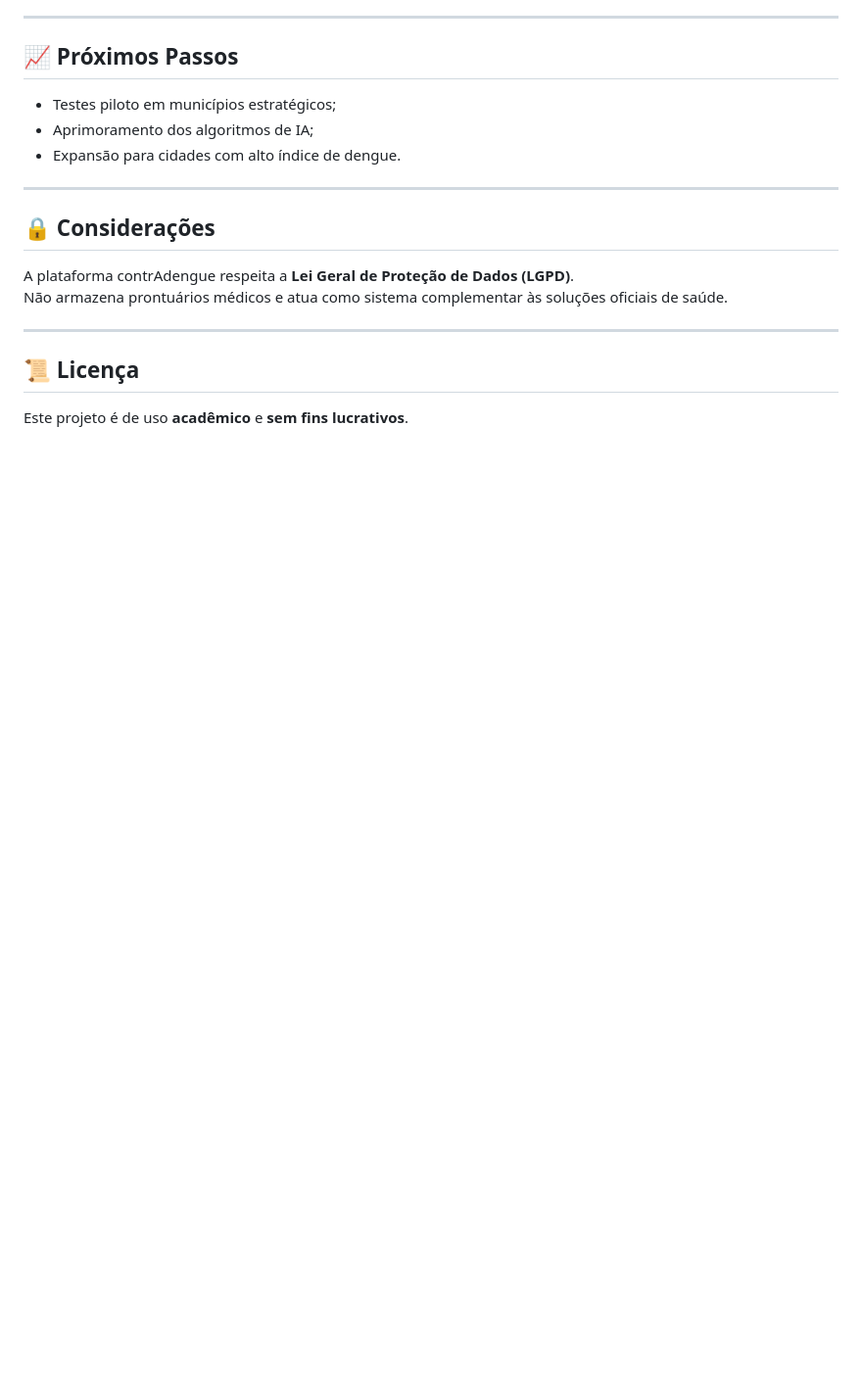
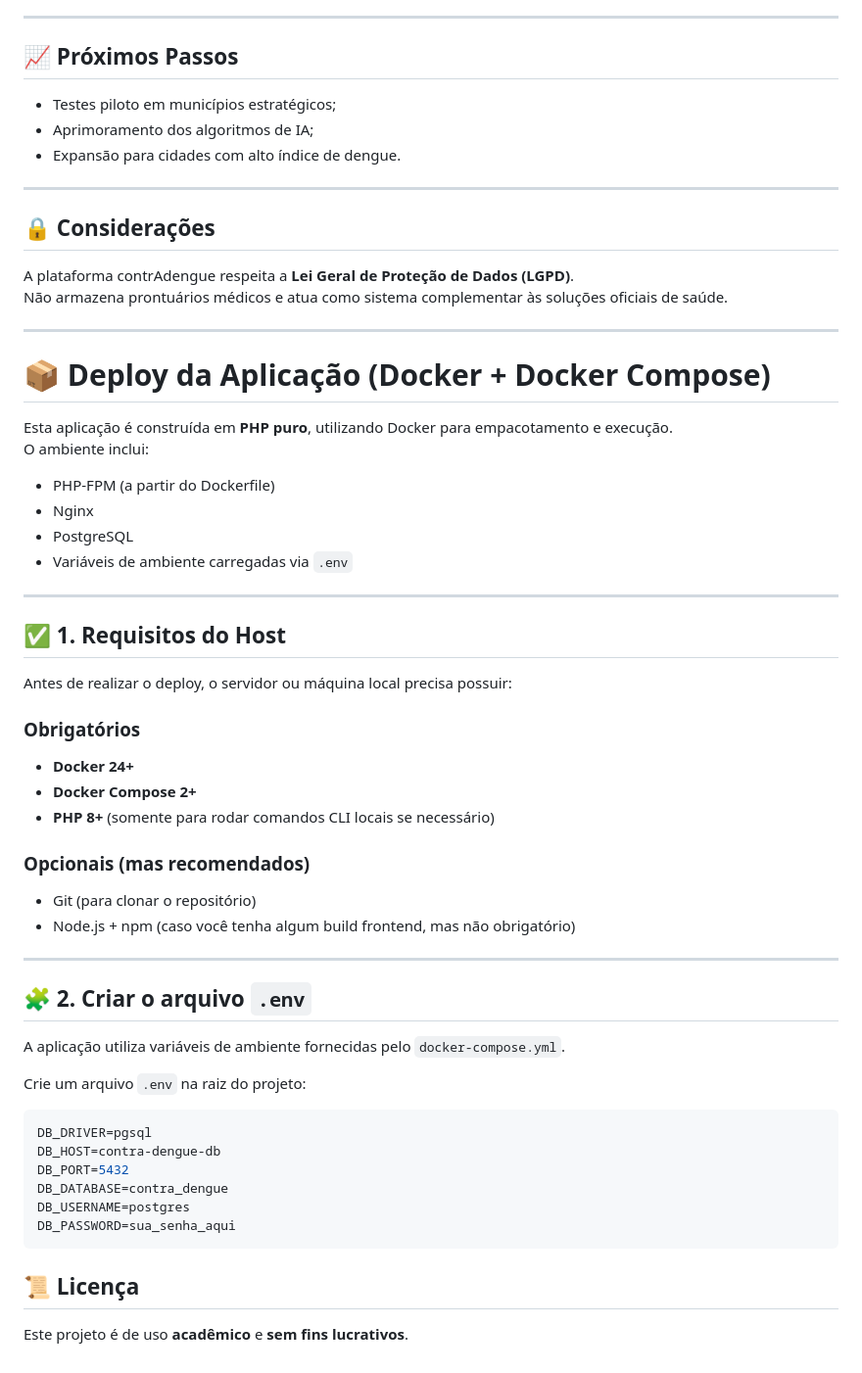
Before and after one commit to allanvilas/contrAdengue, a Markdown page: README.md, the part around the change. Shown at 98% size. Drawn GitHub-style; blank space fills up the shorter version.

Commit message:
Add deployment instructions for Docker setup
Added deployment instructions for the application using Docker and Docker Compose, including host requirements and environment variable setup.

````diff
--- a/README.md
+++ b/README.md
@@ -150,6 +150,47 @@ A plataforma contrAdengue respeita a **Lei Geral de Proteção de Dados (LGPD)**
 Não armazena prontuários médicos e atua como sistema complementar às soluções oficiais de saúde.
 
 ---
+# 📦 Deploy da Aplicação (Docker + Docker Compose)
+
+Esta aplicação é construída em **PHP puro**, utilizando Docker para empacotamento e execução.
+O ambiente inclui:
+
+- PHP-FPM (a partir do Dockerfile)
+- Nginx
+- PostgreSQL
+- Variáveis de ambiente carregadas via `.env`
+
+---
+
+## ✅ 1. Requisitos do Host
+
+Antes de realizar o deploy, o servidor ou máquina local precisa possuir:
+
+### **Obrigatórios**
+- **Docker 24+**
+- **Docker Compose 2+**
+- **PHP 8+** (somente para rodar comandos CLI locais se necessário)
+
+### **Opcionais (mas recomendados)**
+- Git (para clonar o repositório)
+- Node.js + npm (caso você tenha algum build frontend, mas não obrigatório)
+
+---
+
+## 🧩 2. Criar o arquivo `.env`
+
+A aplicação utiliza variáveis de ambiente fornecidas pelo `docker-compose.yml`.
+
+Crie um arquivo `.env` na raiz do projeto:
+
+```env
+DB_DRIVER=pgsql
+DB_HOST=contra-dengue-db
+DB_PORT=5432
+DB_DATABASE=contra_dengue
+DB_USERNAME=postgres
+DB_PASSWORD=sua_senha_aqui
+```
 
 ## 📜 Licença
 
````
